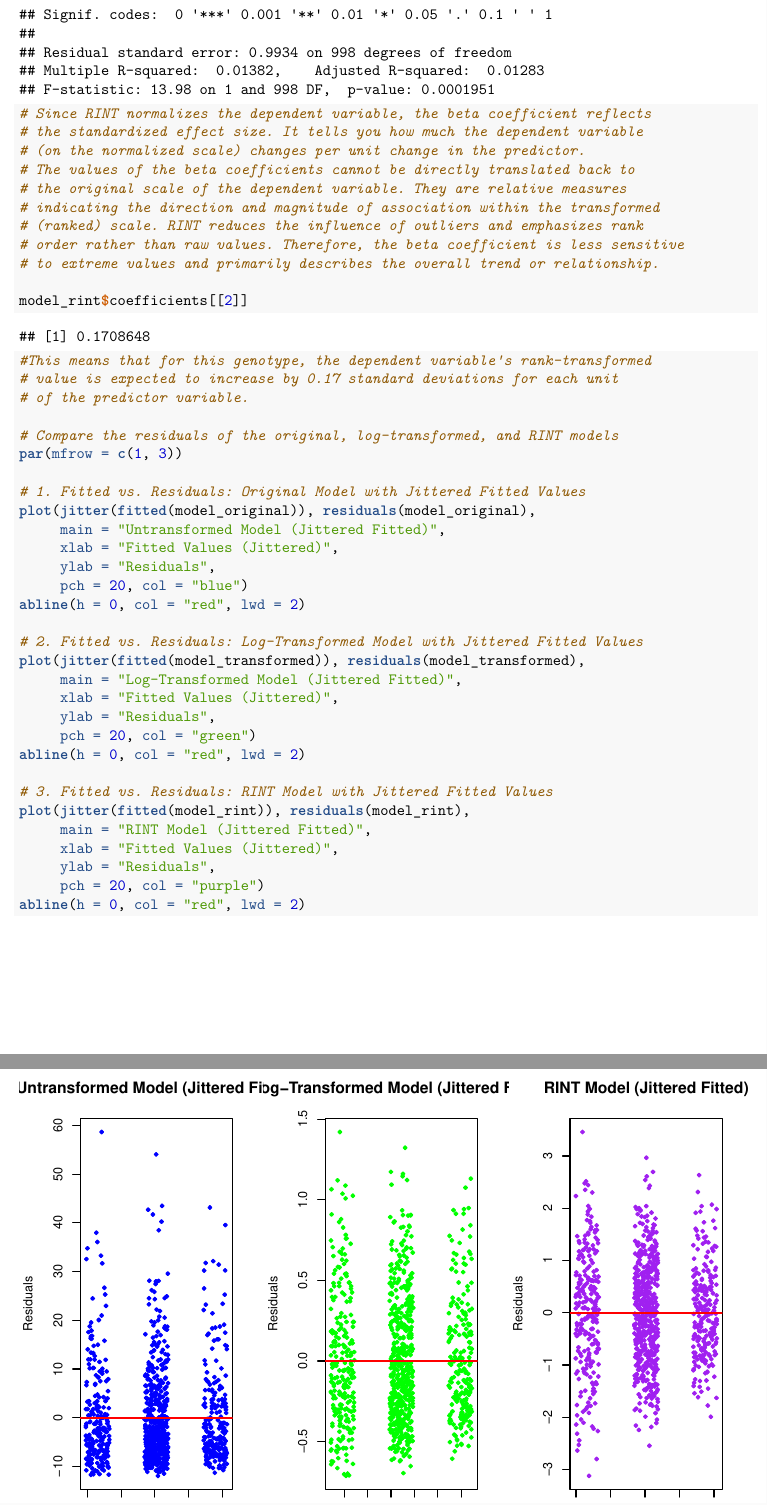
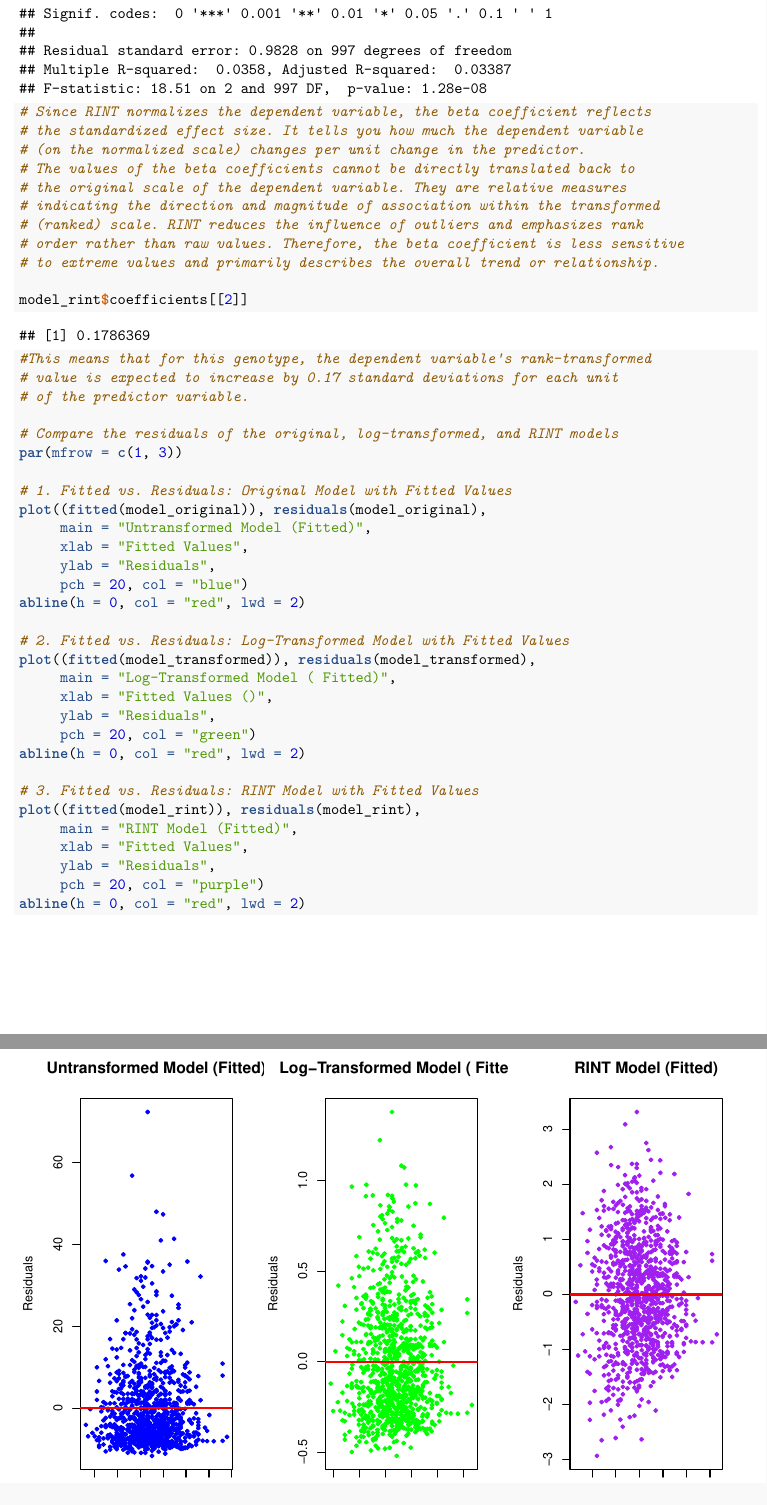
Before and after one commit to CrisVanHout-LIIGH/Class, an R Markdown document (Demo_7_Transformations/Demo_7_Transformations.rmd): two parts of pages 12 and 13 of 14, joined at a grey line, cut so that both start at the same text. Rendered offline with R 4.5, knitr and Pandoc, then LaTeX, with nearby package versions.

Commit message:
AddedCovariate

```diff
--- a/Demo_7_Transformations/Demo_7_Transformations.rmd
+++ b/Demo_7_Transformations/Demo_7_Transformations.rmd
@@ -24,19 +24,21 @@ source("https://raw.githubusercontent.com/CrisVanHout-LIIGH/Class/main/Demo_7_Tr
 set.seed(42)
 n <- 1000
 genotype <- sample(c("0", "1", "2"), size = n, replace = TRUE, prob = c(0.25, 0.5, 0.25))
-dependent <- ifelse(genotype == "0", 1, ifelse(genotype == "1", 2, 3)) + 100*rexp(n, rate=10) + rnorm(n,10,1)
+age<-rpois(n, 50)
+dependent <- ifelse(genotype == "0", 1, ifelse(genotype == "1", 2, 3))
+dependent <- dependent + 100*rexp(n, rate=10) + rnorm(n,10,1) + age/10
 
 # Create a data frame
-data <- data.frame(genotype = as.numeric(genotype), dependent = dependent)
+data <- data.frame(genotype = as.numeric(genotype), dependent = dependent, age=age)
 
 # Inspect residuals for normality
-model_original <- lm(dependent ~ genotype, data = data)
+model_original <- lm(dependent ~ genotype + age, data = data)
 residuals_original <- residuals(model_original)
 
 
 # Apply a transformation (natural log transformation)
 data$dependent_transformed <- log(data$dependent)
-model_transformed <- lm(dependent_transformed ~ genotype, data = data)
+model_transformed <- lm(dependent_transformed ~ genotype + age, data = data)
 residuals_transformed <- residuals(model_transformed)
 
 # Set common axis limits based on the range of all residuals
@@ -86,6 +88,7 @@ qqline(normal_data, col = "lightblue")
 # helpful when extreme values are a concern.
 
 # Let's look at the residuals of the original and transformed models:
+# Here, the diagonal is in black, and the qqline is in light blue.
 
 par(mfrow = c(1, 3))
 hist(dependent, main = "Original Dependent Variable", xlab = "Value")
@@ -108,18 +111,18 @@ qqnorm(residuals_transformed, main = "Q-Q Plot (Transformed) common limits", xli
 abline(0,1)
 qqline(residuals_transformed,col="lightblue")
 
-# Fitted vs. Residuals: Original Model with Jittered Fitted Values
-plot(jitter(fitted(model_original)), residuals(model_original),
-     main = "Untransformed Model (Jittered Fitted)",
-     xlab = "Fitted Values (Jittered)",
+# Fitted vs. Residuals: Original Model with Fitted Values
+plot((fitted(model_original)), residuals(model_original),
+     main = "Untransformed Model (Fitted)",
+     xlab = "Fitted Values",
      ylab = "Residuals",
      pch = 20, col = "blue")
 abline(h = 0, col = "red", lwd = 2)
 
-# Fitted vs. Residuals: Log-Transformed Model with Jittered Fitted Values
-plot(jitter(fitted(model_transformed)), residuals(model_transformed),
-     main = "Log-Transformed Model (Jittered Fitted)",
-     xlab = "Fitted Values (Jittered)",
+# 2. Fitted vs. Residuals: Log-Transformed Model with Fitted Values
+plot((fitted(model_transformed)), residuals(model_transformed),
+     main = "Log-Transformed Model ( Fitted)",
+     xlab = "Fitted Values ()",
      ylab = "Residuals",
      pch = 20, col = "green")
 abline(h = 0, col = "red", lwd = 2)
@@ -187,7 +190,7 @@ par(mfrow = c(1,1))
 plot(data$dependent_rint, data$dependent_transformed, main = "Transformed vs. RINT Dependent Variable", xlab = "Transformed", ylab = "RINT")
 
 # Fit the model with RINT-transformed dependent variable
-model_rint <- lm(dependent_rint ~ genotype, data = data)
+model_rint <- lm(dependent_rint ~ genotype + age, data = data)
 residuals_rint <- residuals(model_rint)
 
 par(mfrow = c(1,3))
@@ -223,26 +226,26 @@
 # Compare the residuals of the original, log-transformed, and RINT models
 par(mfrow = c(1, 3))
 
-# 1. Fitted vs. Residuals: Original Model with Jittered Fitted Values
-plot(jitter(fitted(model_original)), residuals(model_original),
-     main = "Untransformed Model (Jittered Fitted)",
-     xlab = "Fitted Values (Jittered)",
+# 1. Fitted vs. Residuals: Original Model with Fitted Values
+plot((fitted(model_original)), residuals(model_original),
+     main = "Untransformed Model (Fitted)",
+     xlab = "Fitted Values",
      ylab = "Residuals",
      pch = 20, col = "blue")
 abline(h = 0, col = "red", lwd = 2)
 
-# 2. Fitted vs. Residuals: Log-Transformed Model with Jittered Fitted Values
-plot(jitter(fitted(model_transformed)), residuals(model_transformed),
-     main = "Log-Transformed Model (Jittered Fitted)",
-     xlab = "Fitted Values (Jittered)",
+# 2. Fitted vs. Residuals: Log-Transformed Model with Fitted Values
+plot((fitted(model_transformed)), residuals(model_transformed),
+     main = "Log-Transformed Model ( Fitted)",
+     xlab = "Fitted Values ()",
      ylab = "Residuals",
      pch = 20, col = "green")
 abline(h = 0, col = "red", lwd = 2)
 
-# 3. Fitted vs. Residuals: RINT Model with Jittered Fitted Values
-plot(jitter(fitted(model_rint)), residuals(model_rint),
-     main = "RINT Model (Jittered Fitted)",
-     xlab = "Fitted Values (Jittered)",
+# 3. Fitted vs. Residuals: RINT Model with Fitted Values
+plot((fitted(model_rint)), residuals(model_rint),
+     main = "RINT Model (Fitted)",
+     xlab = "Fitted Values",
      ylab = "Residuals",
      pch = 20, col = "purple")
 abline(h = 0, col = "red", lwd = 2)
```
Also changed, not shown: Demo_7_Transformations/Demo7_Transformations.pdf (added), Demo_7_Transformations/Demo_7_Transformations.pdf (deleted).
